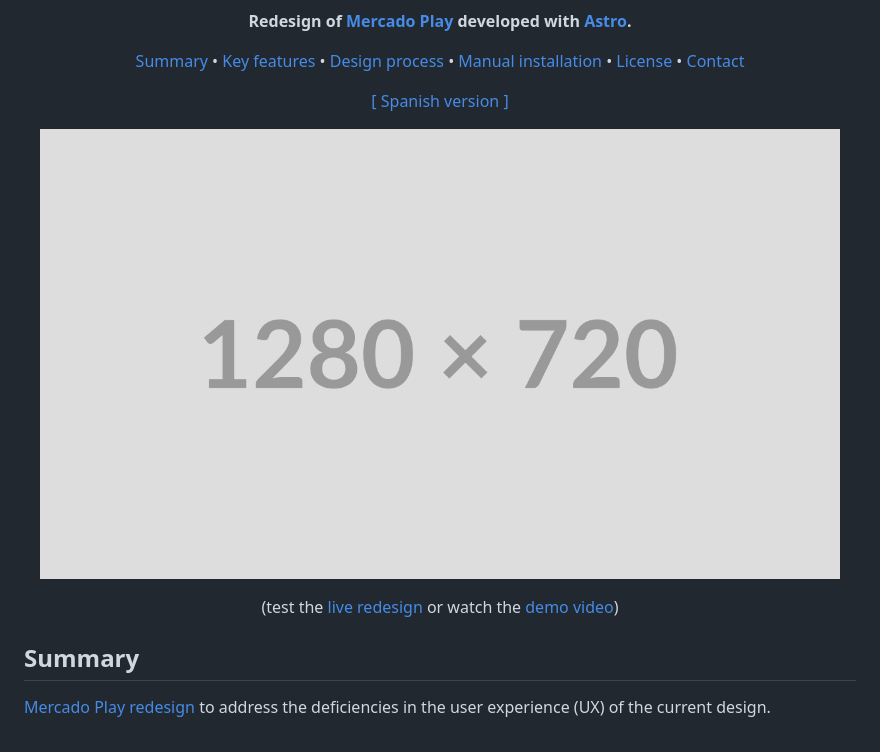
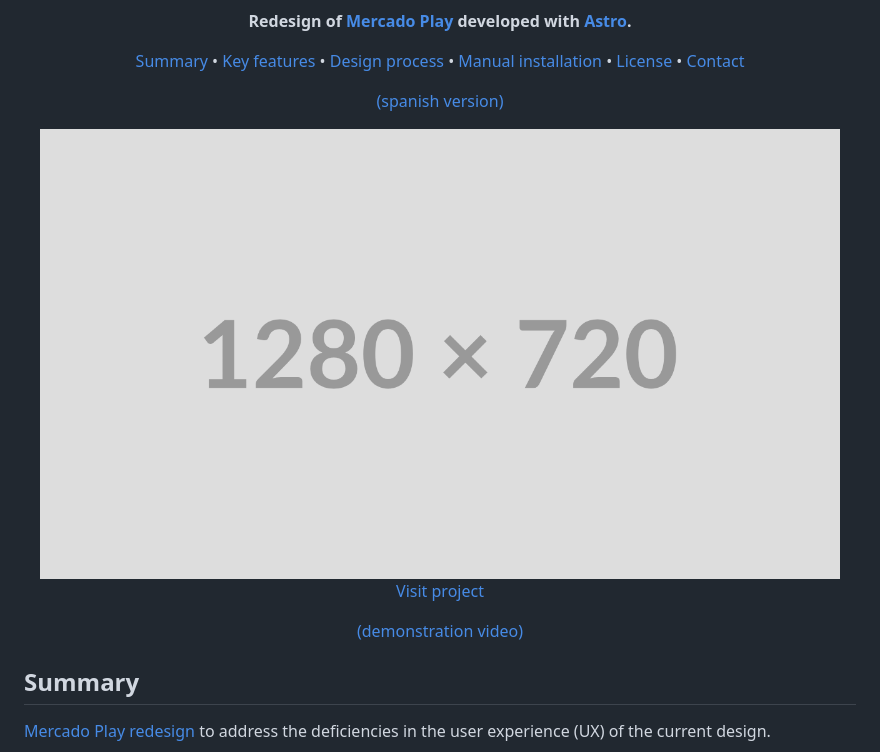
Before and after one commit to hozlucas28/Mercado-Play, a Markdown page: README.md, the part around the change. GitHub-like rendering.

Commit message:
docs(`README.md`): change demo video anchor

```diff
--- a/README.md
+++ b/README.md
@@ -16,17 +16,19 @@
 </p>
 
 <p align="center">
-    <a href="./docs/translations/es/README.md">[ Spanish version ]</a>
+    <a href="./docs/translations/es/README.md">(spanish version)</a>
 </p>
 
 <p align="center">
-    <a href="#"> <!-- TODO -->
-        <img src="./docs/statics/preview.png" alt="Preview of Mercado Play redesign" width="800"> <!-- TODO -->
-    </a>
+    <a href="#" target="_blank"> <!-- TODO -->
+		<img src="./docs/statics/preview.png" alt="Preview of Mercado Play redesign" width="800"> <!-- TODO -->
+		<br />
+		Visit project
+	</a>
 </p>
 
 <p align="center">
-    (test the <a href="#">live redesign</a> or watch the <a href="#">demo video</a>) <!-- TODO -->
+    <a href="#">(demonstration video)</a> <!-- TODO -->
 </p>
 
 ## Summary
```
